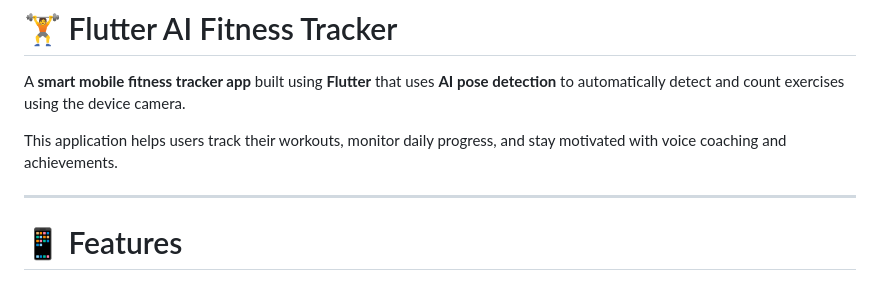
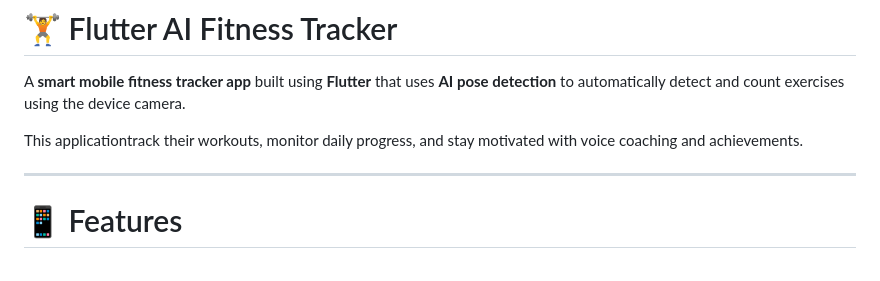
Before and after one commit to prakashalagundagi/FitnessTracker, a Markdown page: README.md, the part around the change. Rendered like a GitHub page.

```diff
--- a/README.md
+++ b/README.md
@@ -2,7 +2,7 @@
 
 A **smart mobile fitness tracker app** built using **Flutter** that uses **AI pose detection** to automatically detect and count exercises using the device camera.
 
-This application helps users track their workouts, monitor daily progress, and stay motivated with voice coaching and achievements.
+This applicationtrack their workouts, monitor daily progress, and stay motivated with voice coaching and achievements.
 
 ---
 
```
